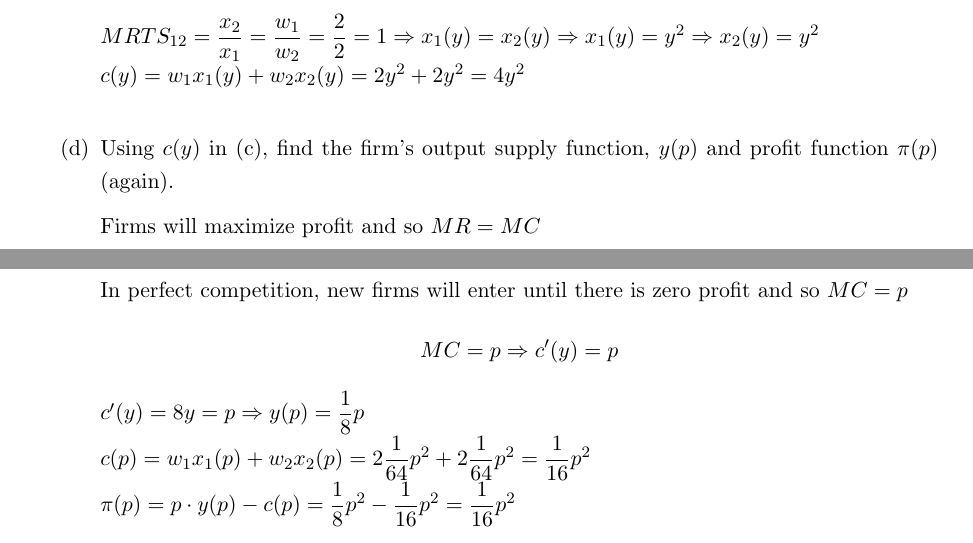
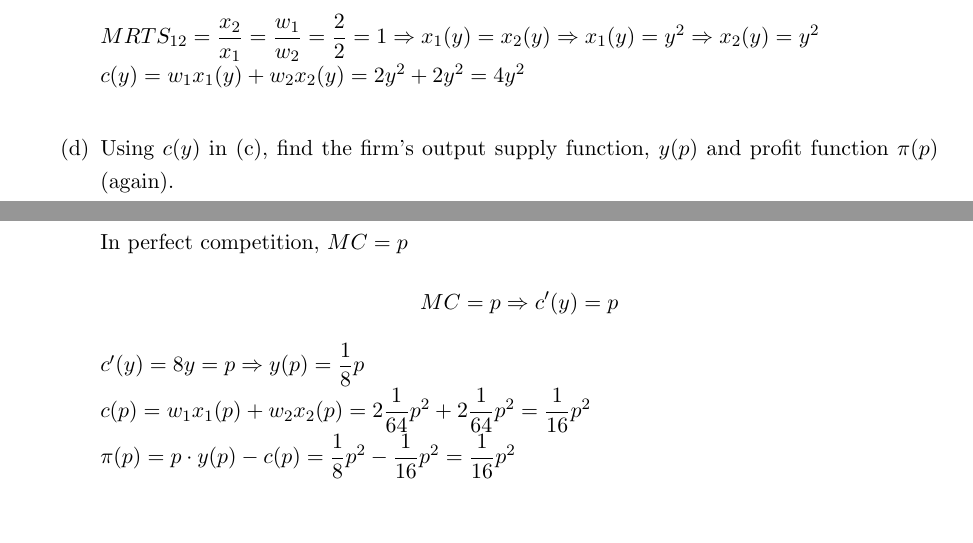
Before and after one commit to SENDVCON/Jehle-Reny-Advanced-Microeconomic-Theory-3rd-Edition, a LaTeX document (S09.1 Competitive Firms, Perfect Competition, Monopoly.tex): two parts of pages 1 and 2 of 2, joined at a grey line, cut so that both start at the same text. Compiled offline with LaTeX, dvips and Ghostscript.

Commit message:
Update S09.1 Competitive Firms, Perfect Competition, Monopoly.tex

```diff
--- a/S09.1 Competitive Firms, Perfect Competition, Monopoly.tex
+++ b/S09.1 Competitive Firms, Perfect Competition, Monopoly.tex
@@ -77,8 +77,7 @@
 	$c(y)=w_1x_1(y)+w_2x_2(y)=2y^2+2y^2=4y^2$\\
     \item[(d)] Using $c(y)$ in (c), find the firm's output supply function, $y(p)$ and profit function $\pi(p)$ (again).
     \medskip\\
-    Firms will maximize profit and so $MR=MC$\\
-    In perfect competition, new firms will enter until there is zero profit and so $MC=p$
+    In perfect competition, $MC=p$
     $$MC=p\Rightarrow c'(y)=p$$
     $c'(y)=8y=p\Rightarrow y(p)=\dfrac{1}{8}p$\\
     $c(p)=w_1x_1(p)+w_2x_2(p)=2\dfrac{1}{64}p^2+2\dfrac{1}{64}p^2=\dfrac{1}{16}p^2$\\
```
